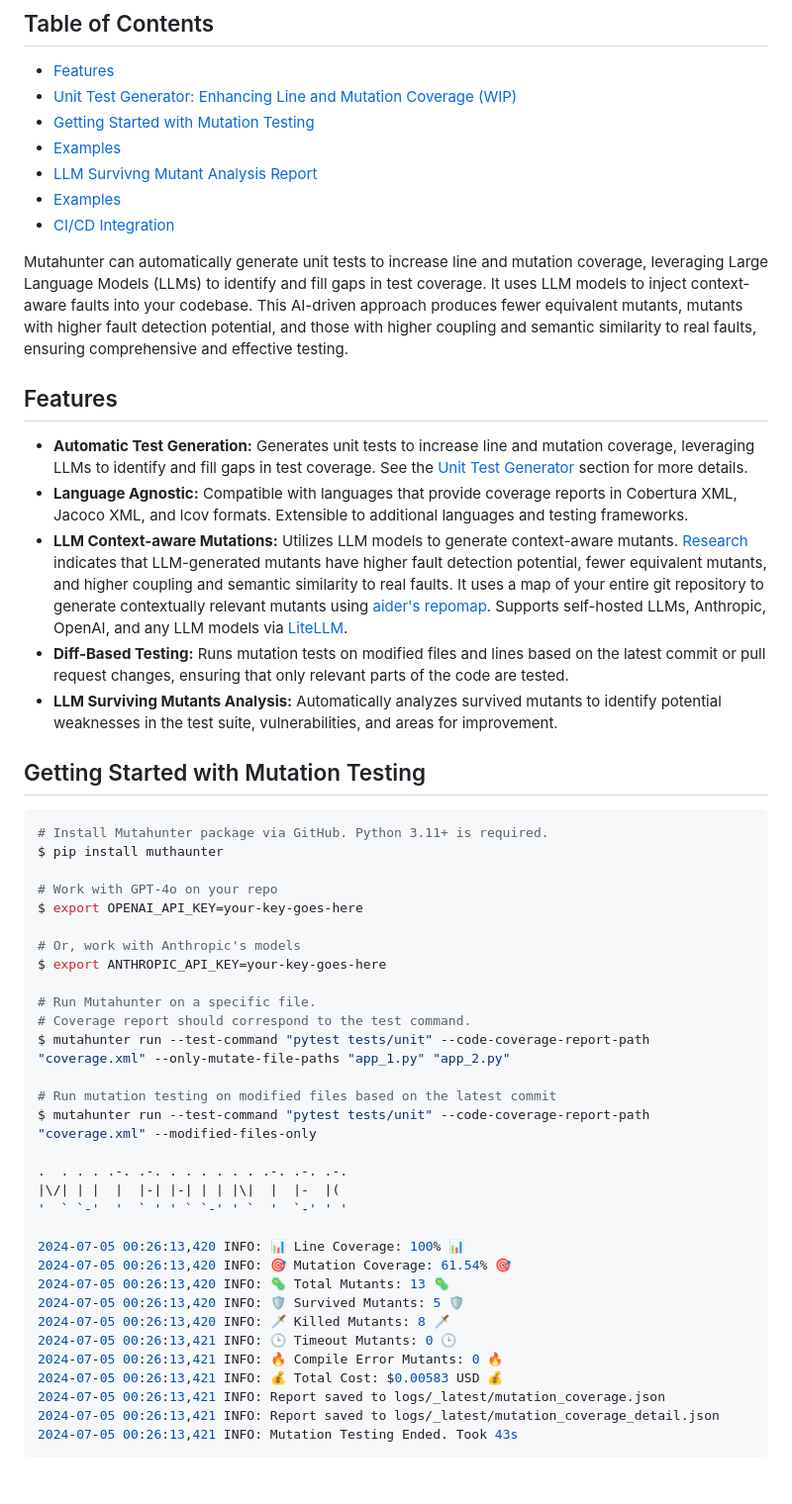
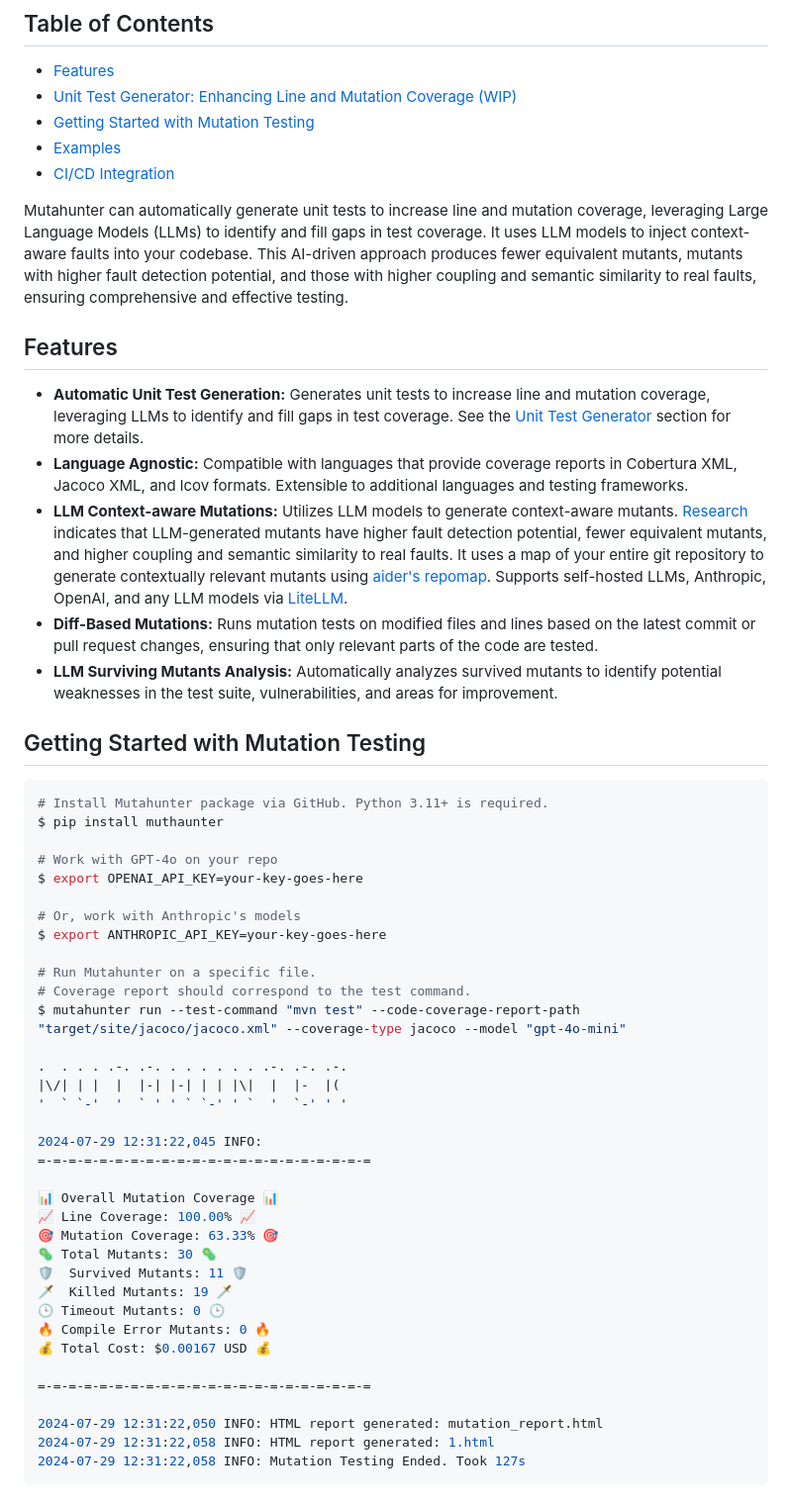
Before and after one commit to codeintegrity-ai/mutahunter, a Markdown page: README.md, the part around the change printed below. Shown: that part at 99% size. Drawn GitHub-style.

````diff
--- a/README.md
+++ b/README.md
@@ -25,20 +25,17 @@ We'd love to hear your feedback, suggestions, and any thoughts you have on mutat
 - [Unit Test Generator: Enhancing Line and Mutation Coverage (WIP)](#unit-test-generator-enhancing-line-and-mutation-coverage-wip)
 - [Getting Started with Mutation Testing](#getting-started-with-mutation-testing)
 - [Examples](#examples)
-- [LLM Survivng Mutant Analysis Report](#mutant-report)
-- [Examples](#examples)
 - [CI/CD Integration](#cicd-integration)
 
 Mutahunter can automatically generate unit tests to increase line and mutation coverage, leveraging Large Language Models (LLMs) to identify and fill gaps in test coverage. It uses LLM models to inject context-aware faults into your codebase. This AI-driven approach produces fewer equivalent mutants, mutants with higher fault detection potential, and those with higher coupling and semantic similarity to real faults, ensuring comprehensive and effective testing.
 
 ## Features
 
-- **Automatic Test Generation:** Generates unit tests to increase line and mutation coverage, leveraging LLMs to identify and fill gaps in test coverage. See the [Unit Test Generator](#unit-test-generator-enhancing-line-and-mutation-coverage-wip) section for more details.
+- **Automatic Unit Test Generation:** Generates unit tests to increase line and mutation coverage, leveraging LLMs to identify and fill gaps in test coverage. See the [Unit Test Generator](#unit-test-generator-enhancing-line-and-mutation-coverage-wip) section for more details.
 - **Language Agnostic:** Compatible with languages that provide coverage reports in Cobertura XML, Jacoco XML, and lcov formats. Extensible to additional languages and testing frameworks.
 - **LLM Context-aware Mutations:** Utilizes LLM models to generate context-aware mutants. [Research](https://arxiv.org/abs/2406.09843) indicates that LLM-generated mutants have higher fault detection potential, fewer equivalent mutants, and higher coupling and semantic similarity to real faults. It uses a map of your entire git repository to generate contextually relevant mutants using [aider's repomap](https://aider.chat/docs/repomap.html). Supports self-hosted LLMs, Anthropic, OpenAI, and any LLM models via [LiteLLM](https://github.com/BerriAI/litellm).
-- **Diff-Based Testing:** Runs mutation tests on modified files and lines based on the latest commit or pull request changes, ensuring that only relevant parts of the code are tested.
+- **Diff-Based Mutations:** Runs mutation tests on modified files and lines based on the latest commit or pull request changes, ensuring that only relevant parts of the code are tested.
 - **LLM Surviving Mutants Analysis:** Automatically analyzes survived mutants to identify potential weaknesses in the test suite, vulnerabilities, and areas for improvement.
-
 
 ## Getting Started with Mutation Testing
 
@@ -54,24 +51,28 @@ $ export ANTHROPIC_API_KEY=your-key-goes-here
 
 # Run Mutahunter on a specific file.
 # Coverage report should correspond to the test command.
-$ mutahunter run --test-command "pytest tests/unit" --code-coverage-report-path "coverage.xml" --only-mutate-file-paths "app_1.py" "app_2.py"
-
-# Run mutation testing on modified files based on the latest commit
-$ mutahunter run --test-command "pytest tests/unit" --code-coverage-report-path "coverage.xml" --modified-files-only
+$ mutahunter run --test-command "mvn test" --code-coverage-report-path "target/site/jacoco/jacoco.xml" --coverage-type jacoco --model "gpt-4o-mini"
 
 .  . . . .-. .-. . . . . . . .-. .-. .-.
 |\/| | |  |  |-| |-| | | |\|  |  |-  |(
 '  ` `-'  '  ` ' ' ` `-' ' `  '  `-' ' '
 
-2024-07-05 00:26:13,420 INFO: 📊 Line Coverage: 100% 📊
-2024-07-05 00:26:13,420 INFO: 🎯 Mutation Coverage: 61.54% 🎯
-2024-07-05 00:26:13,420 INFO: 🦠 Total Mutants: 13 🦠
-2024-07-05 00:26:13,420 INFO: 🛡️ Survived Mutants: 5 🛡️
-2024-07-05 00:26:13,420 INFO: 🗡️ Killed Mutants: 8 🗡️
-2024-07-05 00:26:13,421 INFO: 🕒 Timeout Mutants: 0 🕒
-2024-07-05 00:26:13,421 INFO: 🔥 Compile Error Mutants: 0 🔥
-2024-07-05 00:26:13,421 INFO: 💰 Total Cost: $0.00583 USD 💰
-2024-07-05 00:26:13,421 INFO: Report saved to logs/_latest/mutation_coverage.json
-2024-07-05 00:26:13,421 INFO: Report saved to logs/_latest/mutation_coverage_detail.json
-2024-07-05 00:26:13,421 INFO: Mutation Testing Ended. Took 43s
+2024-07-29 12:31:22,045 INFO:
+=-=-=-=-=-=-=-=-=-=-=-=-=-=-=-=-=-=-=-=-=-=
+
+📊 Overall Mutation Coverage 📊
+📈 Line Coverage: 100.00% 📈
+🎯 Mutation Coverage: 63.33% 🎯
+🦠 Total Mutants: 30 🦠
+🛡️  Survived Mutants: 11 🛡️
+🗡️  Killed Mutants: 19 🗡️
+🕒 Timeout Mutants: 0 🕒
+🔥 Compile Error Mutants: 0 🔥
+💰 Total Cost: $0.00167 USD 💰
+
+=-=-=-=-=-=-=-=-=-=-=-=-=-=-=-=-=-=-=-=-=-=
+
+2024-07-29 12:31:22,050 INFO: HTML report generated: mutation_report.html
+2024-07-29 12:31:22,058 INFO: HTML report generated: 1.html
+2024-07-29 12:31:22,058 INFO: Mutation Testing Ended. Took 127s
 ```
````
Also changed, not shown: other parts of README.md (+7 -13 lines), images/mutation_details.png (added), images/mutation_overall.png (added), images/mutation_report.png (added).
